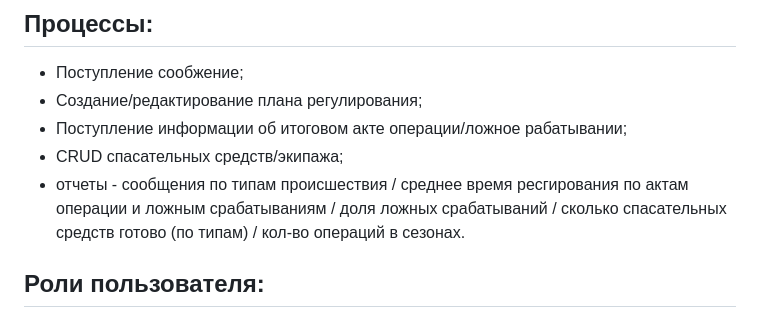
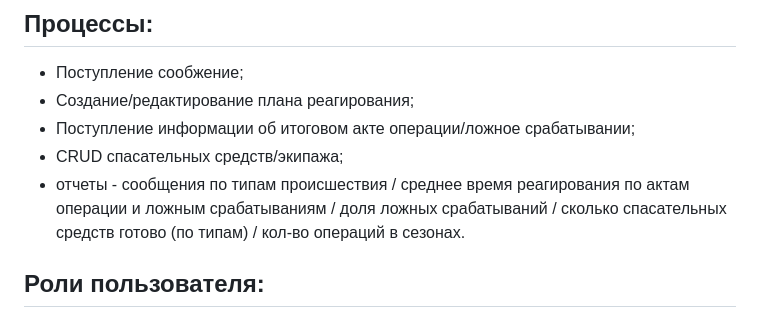
Before and after one commit to Lisiks/Arctic-sos-application, a Markdown page: README.md, the part around the change. Drawn GitHub-style.

Commit message:
измененние readme

```diff
--- a/README.md
+++ b/README.md
@@ -14,10 +14,10 @@
 ## Процессы:
 
 * Поступление сообжение;
-* Создание/редактирование плана регулирования;
-* Поступление информации об итоговом акте операции/ложное рабатывании;
+* Создание/редактирование плана реагирования;
+* Поступление информации об итоговом акте операции/ложное cрабатывании;
 * CRUD спасательных средств/экипажа;
-* отчеты - сообщения по типам происшествия / среднее время ресгирования по актам операции и ложным срабатываниям / доля ложных срабатываний / сколько спасательных средств готово (по типам) / кол-во операций в сезонах.
+* отчеты - сообщения по типам происшествия / среднее время реагирования по актам операции и ложным срабатываниям / доля ложных срабатываний / сколько спасательных средств готово (по типам) / кол-во операций в сезонах.
 
 ## Роли пользователя:
 
```
